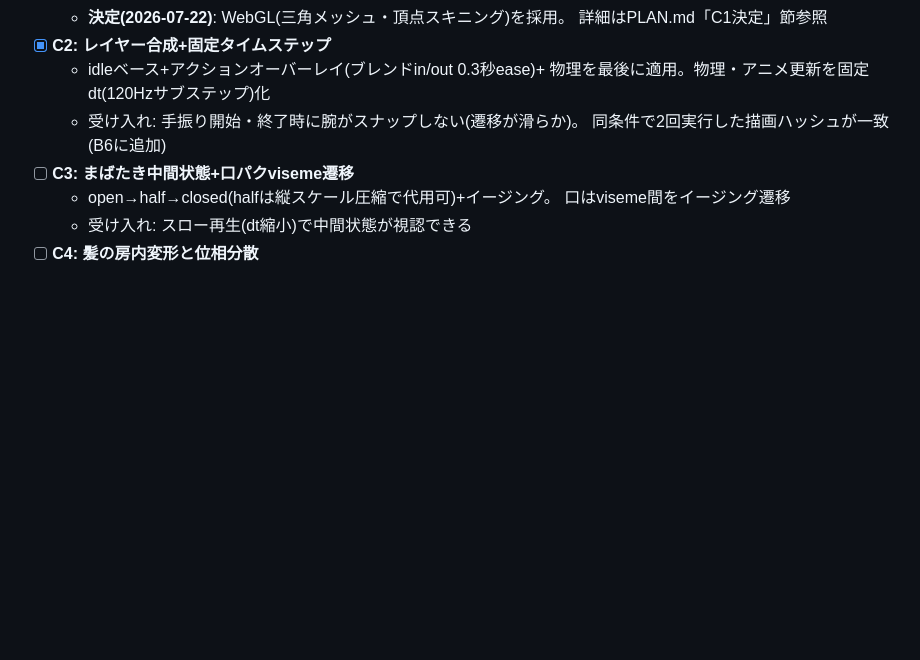
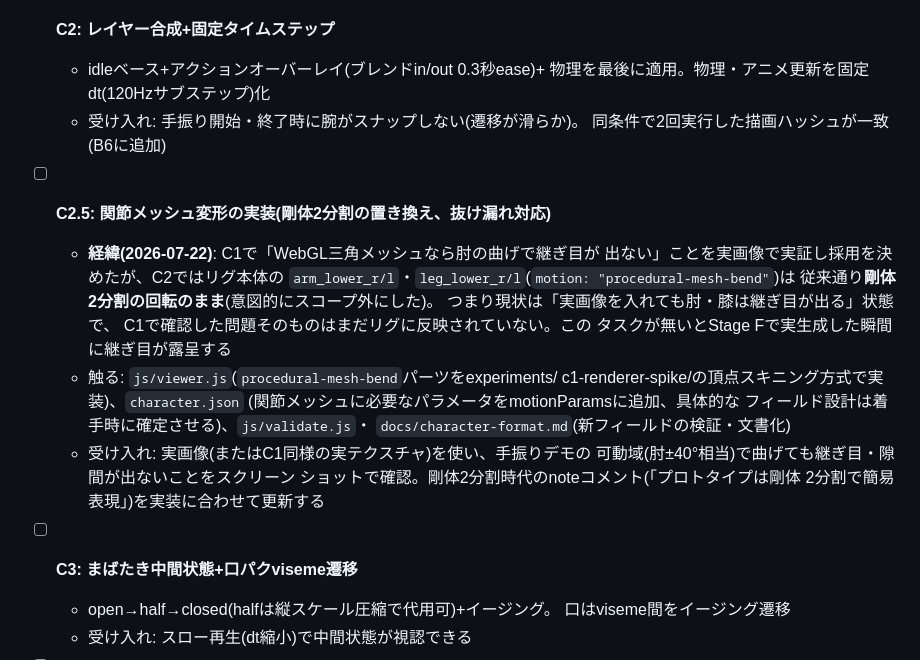
Before and after one commit to amanesf/super2D, a Markdown page: TASKS.md, the part around the change. Drawn GitHub-style; blank space fills up the shorter version.

Commit message:
計画修正: 関節メッシュ変形の抜けをC2.5として追加
C2実装時、arm_lower/leg_lower(procedural-mesh-bend)は剛体2分割の回転
のままとし、C1で実証した頂点スキニングによる関節メッシュ変形は意図的に
スコープ外にしていた。そのため「C1で確認した肘の継ぎ目問題」はまだ
リグに反映されておらず、実画像に差し替えても再現する状態だった。

ユーザー指摘を受け、TASKS.mdにC2.5として明記しStage C3〜C5より先に
着手する位置に追加。PLAN.mdの「C1決定」節にも経緯を追記した。

```diff
--- a/TASKS.md
+++ b/TASKS.md
@@ -110,6 +110,24 @@
     物理を最後に適用。物理・アニメ更新を固定dt(120Hzサブステップ)化
   - 受け入れ: 手振り開始・終了時に腕がスナップしない(遷移が滑らか)。
     同条件で2回実行した描画ハッシュが一致(B6に追加)
+- [ ] **C2.5: 関節メッシュ変形の実装(剛体2分割の置き換え、抜け漏れ対応)**
+  - **経緯(2026-07-22)**: C1で「WebGL三角メッシュなら肘の曲げで継ぎ目が
+    出ない」ことを実画像で実証し採用を決めたが、C2ではリグ本体の
+    `arm_lower_r/l`・`leg_lower_r/l`(`motion: "procedural-mesh-bend"`)は
+    従来通り**剛体2分割の回転のまま**(意図的にスコープ外にした)。
+    つまり現状は「実画像を入れても肘・膝は継ぎ目が出る」状態で、
+    C1で確認した問題そのものはまだリグに反映されていない。この
+    タスクが無いとStage Fで実生成した瞬間に継ぎ目が露呈する
+  - 触る: `js/viewer.js`(`procedural-mesh-bend`パーツをexperiments/
+    c1-renderer-spike/の頂点スキニング方式で実装)、`character.json`
+    (関節メッシュに必要なパラメータをmotionParamsに追加、具体的な
+    フィールド設計は着手時に確定させる)、`js/validate.js`・
+    `docs/character-format.md`(新フィールドの検証・文書化)
+  - 受け入れ: 実画像(またはC1同様の実テクスチャ)を使い、手振りデモの
+    可動域(肘±40°相当)で曲げても継ぎ目・隙間が出ないことをスクリーン
+    ショットで確認。剛体2分割時代のnoteコメント(「プロトタイプは剛体
+    2分割で簡易表現」)を実装に合わせて更新する
+
 - [ ] **C3: まばたき中間状態+口パクviseme遷移**
   - open→half→closed(halfは縦スケール圧縮で代用可)+イージング。
     口はviseme間をイージング遷移
```
Also changed, not shown: PLAN.md (+13 -0 lines).
